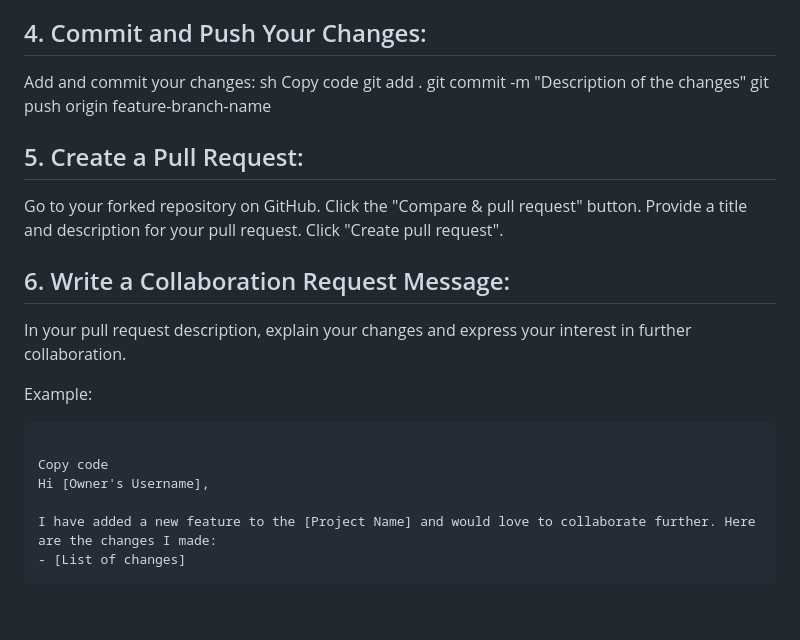
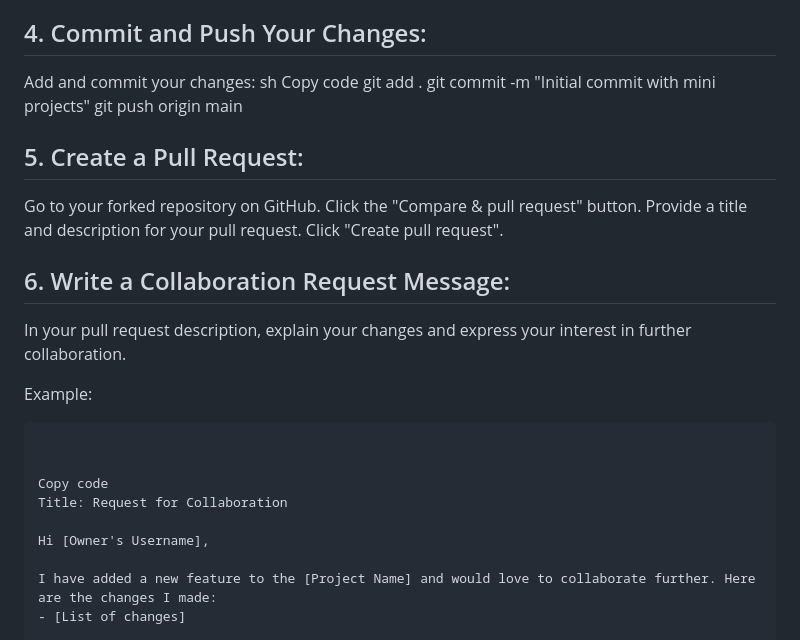
Before and after one commit to SonawaneAshwini/Simple-Python-Mini-Projects, a Markdown page: README.md, the part around the change. Drawn GitHub-style; blank space fills up the shorter version.

````diff
--- a/README.md
+++ b/README.md
@@ -153,8 +153,8 @@ Add and commit your changes:
 sh
 Copy code
 git add .
-git commit -m "Description of the changes"
-git push origin feature-branch-name
+git commit -m "Initial commit with mini projects"
+git push origin main
 
 ## 5. Create a Pull Request:
 Go to your forked repository on GitHub.
@@ -169,7 +169,10 @@ In your pull request description, explain your changes and express your interest
 Example:
 
 ``` markdown
-                                                                                                                    Copy code
+
+                                                                                                                            Copy code
+Title: Request for Collaboration
+
 Hi [Owner's Username],
 
 I have added a new feature to the [Project Name] and would love to collaborate further. Here are the changes I made:
````
